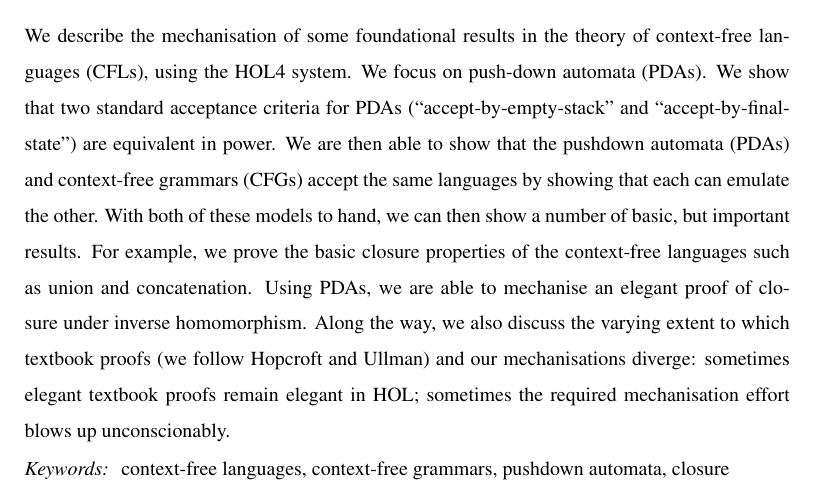
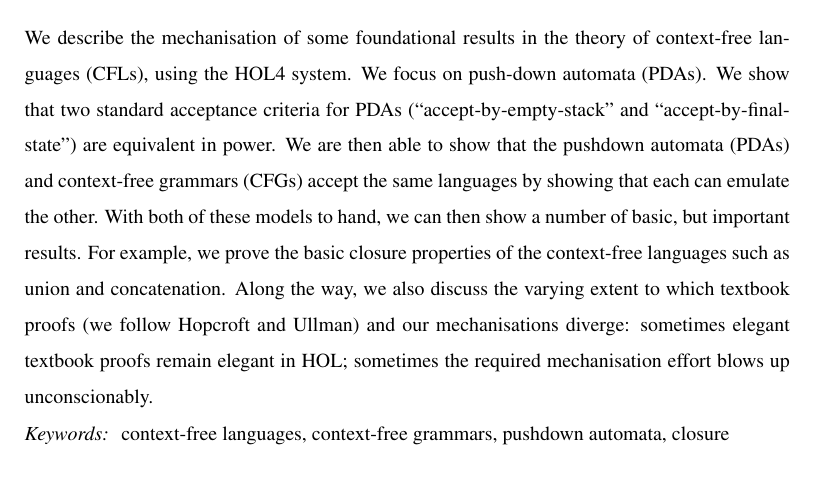
Before and after one commit to mn200/CFL-HOL, a LaTeX paper (pda-paper/pda.tex): part of page 1 of 3, cut so that both start at the same text. Compiled offline with pdfLaTeX; a LaTeX package or settings file that is missing is left out.

Commit message:
Remove all mentions of inverse homomorphism result.
This can all get reinstated if we get the theorem stated nicely in time.

```diff
--- a/pda-paper/pda.tex
+++ b/pda-paper/pda.tex
@@ -73,7 +73,7 @@ We show that two standard acceptance criteria for PDAs (``accept-by-empty-stack'
 We are then able to show that the pushdown automata~(PDAs) and context-free grammars~(CFGs) accept the same languages by showing that each can emulate the other.
 With both of these models to hand, we can then show a number of basic, but important results.
 For example, we prove the basic closure properties of the context-free languages such as union and concatenation.
-Using PDAs, we are able to mechanise an elegant proof of closure under inverse homomorphism.
+%Using PDAs, we are able to mechanise an elegant proof of closure under inverse homomorphism.
 Along the way, we also discuss the varying extent to which textbook proofs (we follow Hopcroft and Ullman) and our mechanisations diverge: sometimes elegant textbook proofs remain elegant in HOL; sometimes the required mechanisation effort blows up unconscionably.
 \end{abstract}
 
```
Also changed, not shown: 3 other files.
